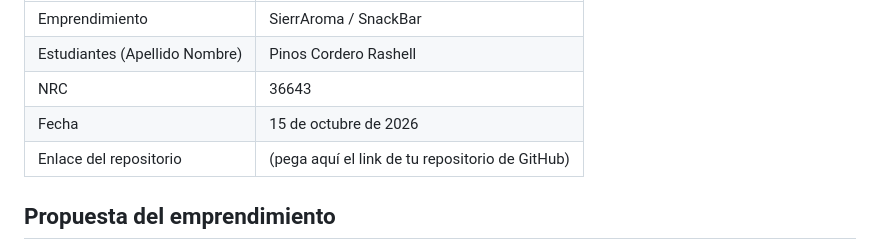
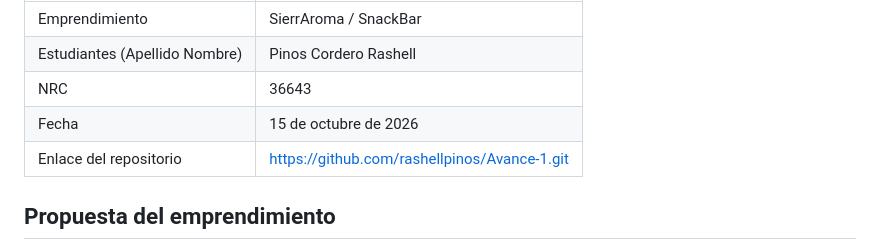
Before and after one commit to rashellpinos/Avance-1, a Markdown page: README.md, the part around the change. GitHub-like rendering.

Commit message:
Update repository link in README.md

```diff
--- a/README.md
+++ b/README.md
@@ -8,7 +8,7 @@ Programación Integrativa de Componentes Web · Unidad 1: Web Components
 | Estudiantes (Apellido Nombre) | Pinos Cordero Rashell |
 | NRC | 36643 |
 | Fecha | 15 de octubre de 2026 |
-| Enlace del repositorio | (pega aquí el link de tu repositorio de GitHub) |
+| Enlace del repositorio | https://github.com/rashellpinos/Avance-1.git |
 
 ## Propuesta del emprendimiento
 
```
